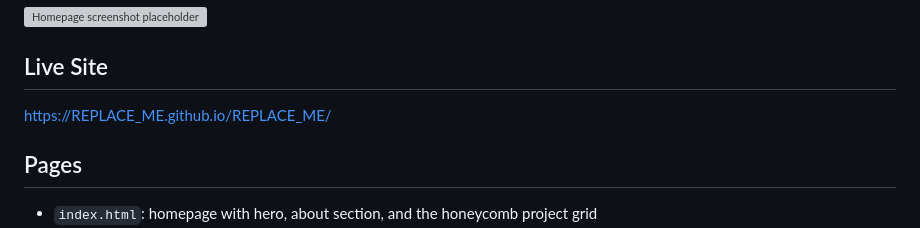
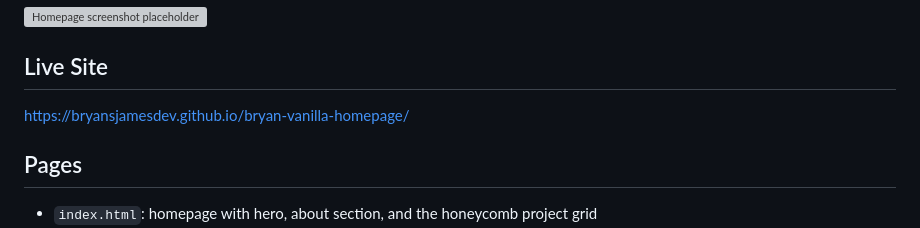
Before and after one commit to BryanSJamesDev/bryan-vanilla-homepage, a Markdown page: README.md, the part around the change. Rendered like a GitHub page; grey boxes are pictures that could not be loaded.

```diff
--- a/README.md
+++ b/README.md
@@ -28,7 +28,7 @@ site's creative/differentiating feature.
 
 <!-- TODO: replace with your GitHub Pages URL once deployed -->
 
-https://REPLACE_ME.github.io/REPLACE_ME/
+https://bryansjamesdev.github.io/bryan-vanilla-homepage/
 
 ## Pages
 
```
